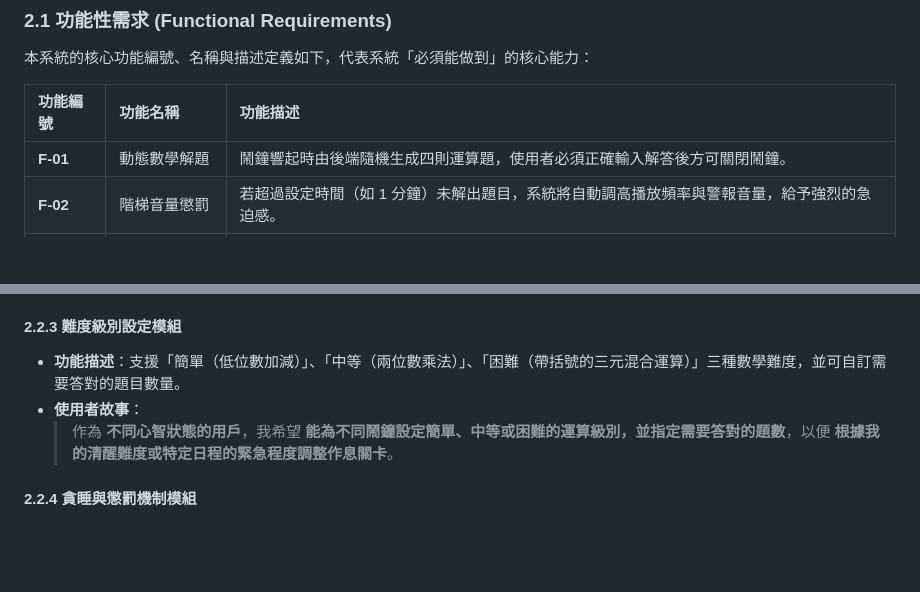
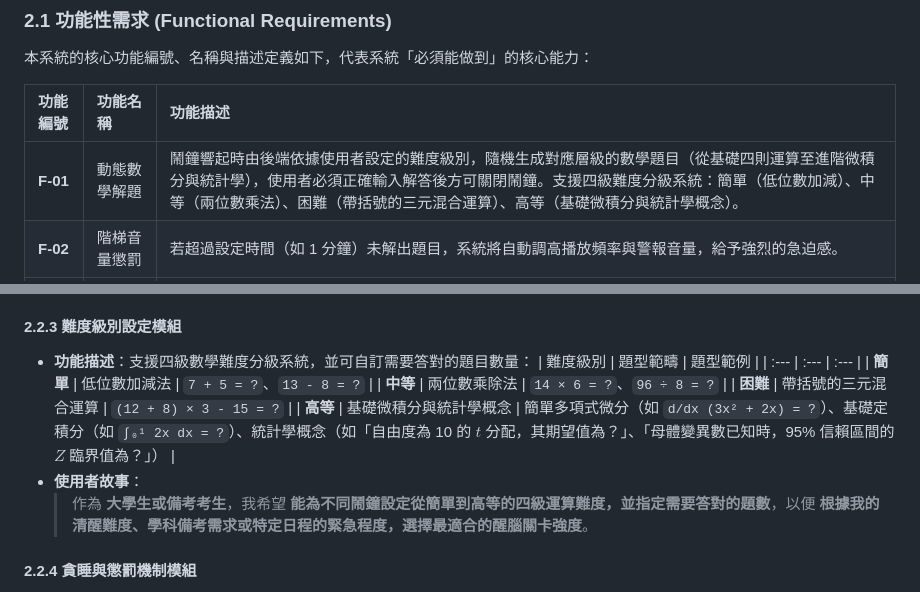
Before and after one commit to D1463782/cxy_517-Advanced-Programming, a Markdown page: docs/PRD.md, 2 parts joined by grey strips. GitHub-like rendering; blank space fills up the shorter version.

Commit message:
docs: expand F-01 with four-tier difficulty system including calculus and statistics

```diff
--- a/docs/PRD.md
+++ b/docs/PRD.md
@@ -35,7 +35,7 @@
 
 | 功能編號 | 功能名稱 | 功能描述 |
 | :--- | :--- | :--- |
-| **F-01** | 動態數學解題 | 鬧鐘響起時由後端隨機生成四則運算題，使用者必須正確輸入解答後方可關閉鬧鐘。 |
+| **F-01** | 動態數學解題 | 鬧鐘響起時由後端依據使用者設定的難度級別，隨機生成對應層級的數學題目（從基礎四則運算至進階微積分與統計學），使用者必須正確輸入解答後方可關閉鬧鐘。支援四級難度分級系統：簡單（低位數加減）、中等（兩位數乘法）、困難（帶括號的三元混合運算）、高等（基礎微積分與統計學概念）。 |
 | **F-02** | 階梯音量懲罰 | 若超過設定時間（如 1 分鐘）未解出題目，系統將自動調高播放頻率與警報音量，給予強烈的急迫感。 |
 | **F-03** | 防逃避遮罩機制 | 鬧鐘響鈴期間，系統強制啟用滿版遮罩畫面，阻斷快捷鍵，限制使用者切換至系統計算機或其他分頁進行作弊。 |
 
@@ -55,9 +55,15 @@
   > 作為 **醒腦困難的用戶**，我希望 **在鬧鐘響起時，螢幕被強制滿版鎖定，必須正確解答隨機產生的數學計算題**，以便 **強迫我動腦運算，防止我在半夢半醒間無意識關閉鬧鐘**。
 
 #### 2.2.3 難度級別設定模組
-* **功能描述**：支援「簡單（低位數加減）」、「中等（兩位數乘法）」、「困難（帶括號的三元混合運算）」三種數學難度，並可自訂需要答對的題目數量。
+* **功能描述**：支援四級數學難度分級系統，並可自訂需要答對的題目數量：
+  | 難度級別 | 題型範疇 | 題型範例 |
+  | :--- | :--- | :--- |
+  | **簡單** | 低位數加減法 | `7 + 5 = ?`、`13 - 8 = ?` |
+  | **中等** | 兩位數乘除法 | `14 × 6 = ?`、`96 ÷ 8 = ?` |
+  | **困難** | 帶括號的三元混合運算 | `(12 + 8) × 3 - 15 = ?` |
+  | **高等** | 基礎微積分與統計學概念 | 簡單多項式微分（如 `d/dx (3x² + 2x) = ?`）、基礎定積分（如 `∫₀¹ 2x dx = ?`）、統計學概念（如「自由度為 10 的 $t$ 分配，其期望值為？」、「母體變異數已知時，95% 信賴區間的 $Z$ 臨界值為？」） |
 * **使用者故事**：
-  > 作為 **不同心智狀態的用戶**，我希望 **能為不同鬧鐘設定簡單、中等或困難的運算級別，並指定需要答對的題數**，以便 **根據我的清醒難度或特定日程的緊急程度調整作息關卡**。
+  > 作為 **大學生或備考考生**，我希望 **能為不同鬧鐘設定從簡單到高等的四級運算難度，並指定需要答對的題數**，以便 **根據我的清醒難度、學科備考需求或特定日程的緊急程度，選擇最適合的醒腦關卡強度**。
 
 #### 2.2.4 貪睡與懲罰機制模組
 * **功能描述**：允許暫時按下貪睡按鈕，但每次按下貪睡，下次響起時的數學題目難度會自動提升或題目數量加倍。
```
